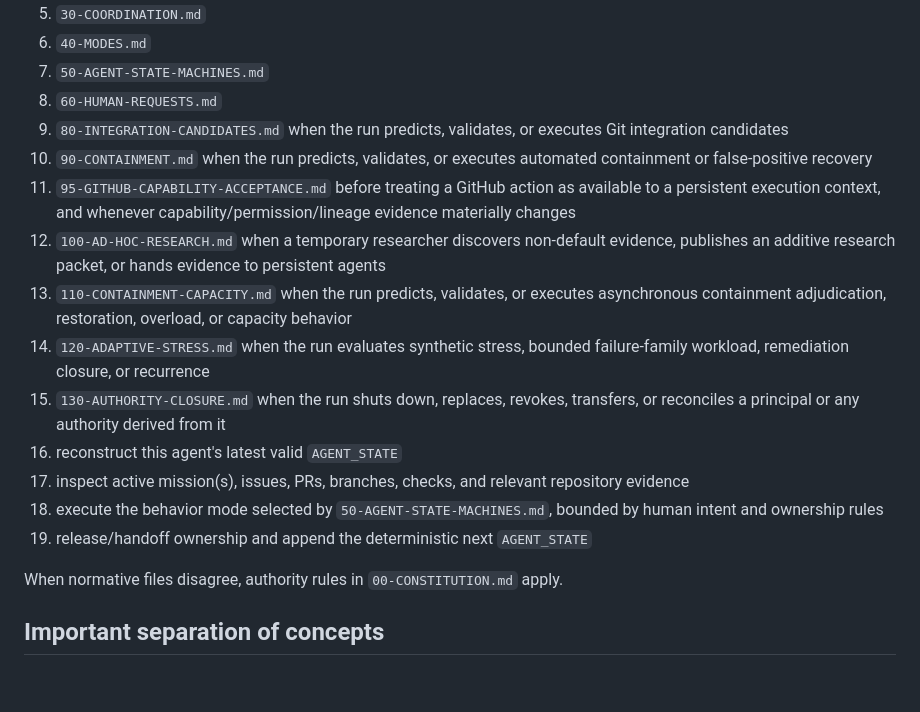
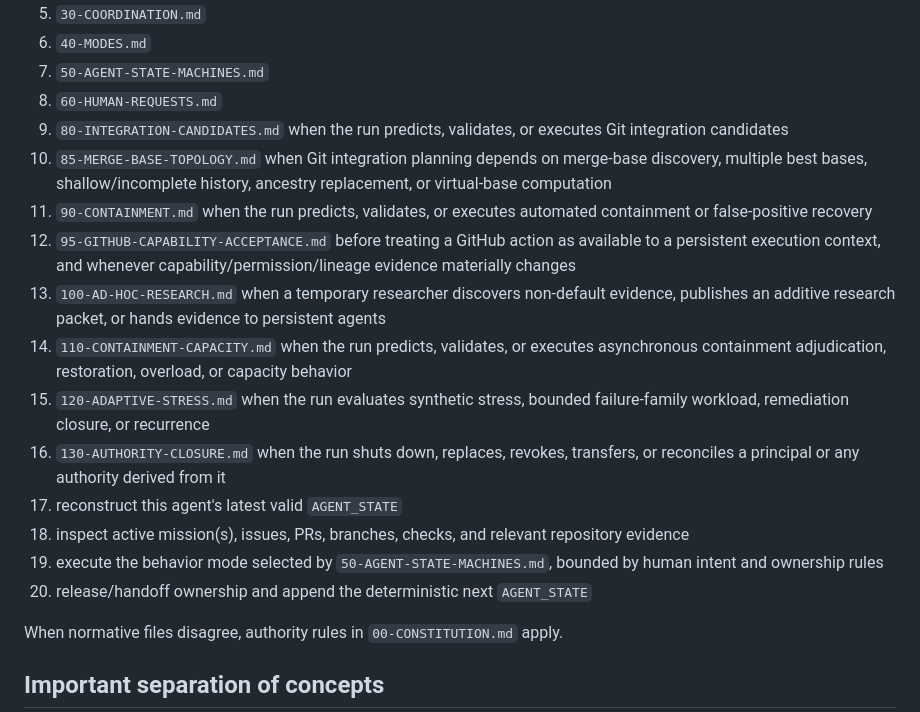
Before and after one commit to Distributed-Minds/Fleet-Control-Public, a Markdown page: Phase0/README.md, the part around the change. Drawn GitHub-style; blank space fills up the shorter version.

Commit message:
Wire merge-base topology into Phase0 read order

```diff
--- a/Phase0/README.md
+++ b/Phase0/README.md
@@ -17,16 +17,17 @@ At the start of every persistent-agent run, read in this order:
 7. `50-AGENT-STATE-MACHINES.md`
 8. `60-HUMAN-REQUESTS.md`
 9. `80-INTEGRATION-CANDIDATES.md` when the run predicts, validates, or executes Git integration candidates
-10. `90-CONTAINMENT.md` when the run predicts, validates, or executes automated containment or false-positive recovery
-11. `95-GITHUB-CAPABILITY-ACCEPTANCE.md` before treating a GitHub action as available to a persistent execution context, and whenever capability/permission/lineage evidence materially changes
-12. `100-AD-HOC-RESEARCH.md` when a temporary researcher discovers non-default evidence, publishes an additive research packet, or hands evidence to persistent agents
-13. `110-CONTAINMENT-CAPACITY.md` when the run predicts, validates, or executes asynchronous containment adjudication, restoration, overload, or capacity behavior
-14. `120-ADAPTIVE-STRESS.md` when the run evaluates synthetic stress, bounded failure-family workload, remediation closure, or recurrence
-15. `130-AUTHORITY-CLOSURE.md` when the run shuts down, replaces, revokes, transfers, or reconciles a principal or any authority derived from it
-16. reconstruct this agent's latest valid `AGENT_STATE`
-17. inspect active mission(s), issues, PRs, branches, checks, and relevant repository evidence
-18. execute the behavior mode selected by `50-AGENT-STATE-MACHINES.md`, bounded by human intent and ownership rules
-19. release/handoff ownership and append the deterministic next `AGENT_STATE`
+10. `85-MERGE-BASE-TOPOLOGY.md` when Git integration planning depends on merge-base discovery, multiple best bases, shallow/incomplete history, ancestry replacement, or virtual-base computation
+11. `90-CONTAINMENT.md` when the run predicts, validates, or executes automated containment or false-positive recovery
+12. `95-GITHUB-CAPABILITY-ACCEPTANCE.md` before treating a GitHub action as available to a persistent execution context, and whenever capability/permission/lineage evidence materially changes
+13. `100-AD-HOC-RESEARCH.md` when a temporary researcher discovers non-default evidence, publishes an additive research packet, or hands evidence to persistent agents
+14. `110-CONTAINMENT-CAPACITY.md` when the run predicts, validates, or executes asynchronous containment adjudication, restoration, overload, or capacity behavior
+15. `120-ADAPTIVE-STRESS.md` when the run evaluates synthetic stress, bounded failure-family workload, remediation closure, or recurrence
+16. `130-AUTHORITY-CLOSURE.md` when the run shuts down, replaces, revokes, transfers, or reconciles a principal or any authority derived from it
+17. reconstruct this agent's latest valid `AGENT_STATE`
+18. inspect active mission(s), issues, PRs, branches, checks, and relevant repository evidence
+19. execute the behavior mode selected by `50-AGENT-STATE-MACHINES.md`, bounded by human intent and ownership rules
+20. release/handoff ownership and append the deterministic next `AGENT_STATE`
 
 When normative files disagree, authority rules in `00-CONSTITUTION.md` apply.
 
```
